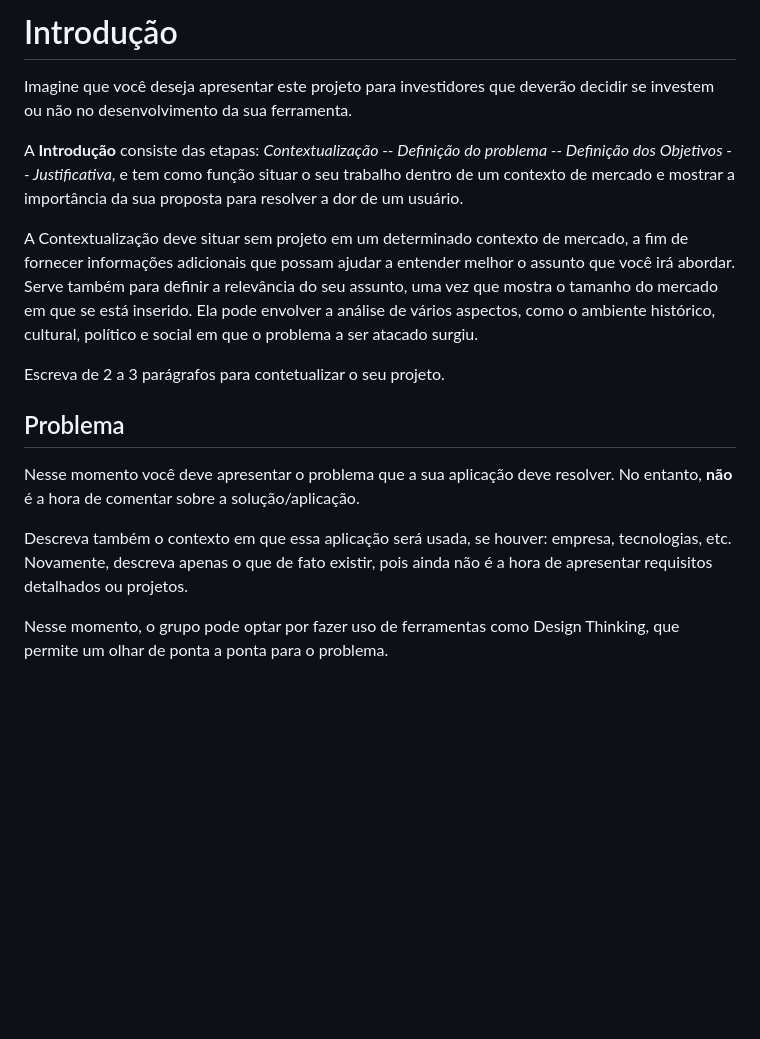
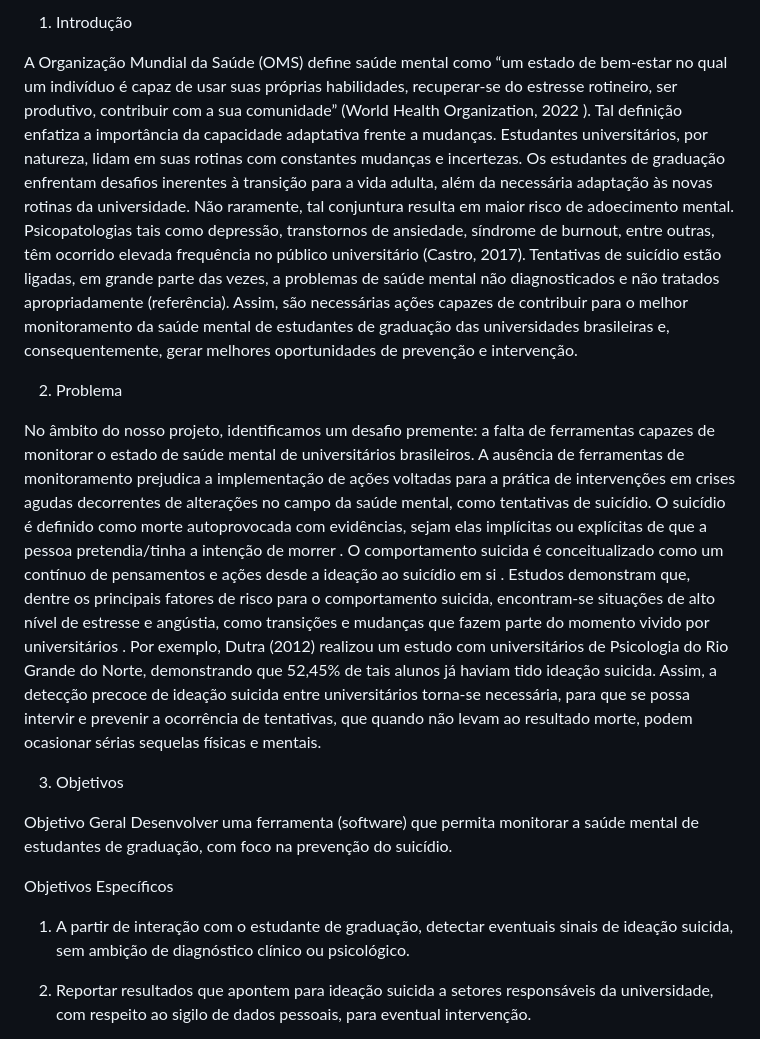
Before and after one commit to ICEI-PUC-Minas-PMV-SI/pmv-si-2024-1-pe1-t2-monitorbemestarestudantil, a Markdown page: docs/context.md, the part around the change printed below. GitHub-like rendering; blank space fills up the shorter version.

```diff
--- a/docs/context.md
+++ b/docs/context.md
@@ -1,18 +1,27 @@
-# Introdução
+1.	Introdução
 
-Imagine que você deseja apresentar este projeto para investidores que deverão decidir se investem ou não no desenvolvimento da sua ferramenta.
+A Organização Mundial da Saúde (OMS) define saúde mental como “um estado de bem-estar no qual um indivíduo é capaz de usar suas próprias habilidades, recuperar-se do estresse rotineiro, ser produtivo, contribuir com a sua comunidade” (World Health Organization, 2022 ). Tal definição enfatiza a importância da capacidade adaptativa frente a mudanças.
+Estudantes universitários, por natureza, lidam em suas rotinas com constantes mudanças e incertezas. Os estudantes de graduação enfrentam desafios inerentes à transição para a vida adulta, além da necessária adaptação às novas rotinas da universidade.
+Não raramente, tal conjuntura resulta em maior risco de adoecimento mental. Psicopatologias tais como depressão, transtornos de ansiedade, síndrome de burnout, entre outras, têm ocorrido elevada frequência no público universitário (Castro, 2017).
+Tentativas de suicídio estão ligadas, em grande parte das vezes, a problemas de saúde mental não diagnosticados e não tratados apropriadamente (referência).
+Assim, são necessárias ações capazes de contribuir para o melhor monitoramento da saúde mental de estudantes de graduação das universidades brasileiras e, consequentemente, gerar melhores oportunidades de prevenção e intervenção.
 
-A **Introdução** consiste das etapas: *Contextualização -- Definição do problema -- Definição dos Objetivos -- Justificativa*, e tem como função situar o seu trabalho dentro de um contexto de mercado e mostrar a importância da sua proposta para resolver a dor de um usuário.
+2.	Problema
 
-A Contextualização deve situar sem projeto em um determinado contexto de mercado, a fim de fornecer informações adicionais que possam ajudar a entender melhor o assunto que você irá abordar. Serve também para definir a relevância do seu assunto, uma vez que mostra o tamanho do mercado em que se está inserido. Ela pode envolver a análise de vários aspectos, como o ambiente histórico, cultural, político e social em que o problema a ser atacado surgiu.
+No âmbito do nosso projeto, identificamos um desafio premente: a falta de ferramentas capazes de monitorar o estado de saúde mental de universitários brasileiros. A ausência de ferramentas de monitoramento prejudica a implementação de ações voltadas para a prática de intervenções em crises agudas decorrentes de alterações no campo da saúde mental, como tentativas de suicídio.
+	O suicídio é definido como morte autoprovocada com evidências, sejam elas implícitas ou explícitas de que a pessoa pretendia/tinha a intenção de morrer .
+	O comportamento suicida é conceitualizado como um contínuo de pensamentos e ações desde a ideação ao suicídio em si . Estudos demonstram que, dentre os principais fatores de risco para o comportamento suicida, encontram-se situações de alto nível de estresse e angústia, como transições e mudanças que fazem parte do momento vivido por universitários .
+	Por exemplo, Dutra (2012) realizou um estudo com universitários de Psicologia do Rio Grande do Norte, demonstrando que 52,45% de tais alunos já haviam tido ideação suicida.
+	Assim, a detecção precoce de ideação suicida entre universitários torna-se necessária, para que se possa intervir e prevenir a ocorrência de tentativas, que quando não levam ao resultado morte, podem ocasionar sérias sequelas físicas e mentais.
 
-Escreva de 2 a 3 parágrafos para contetualizar o seu projeto.
+3.	Objetivos
 
-## Problema
+Objetivo Geral
+Desenvolver uma ferramenta (software) que permita monitorar a saúde mental de estudantes de graduação, com foco na prevenção do suicídio.
 
-Nesse momento você deve apresentar o problema que a sua aplicação deve resolver. No entanto, **não** é a hora de comentar sobre a solução/aplicação.
+Objetivos Específicos
 
-Descreva também o contexto em que essa aplicação será usada, se  houver: empresa, tecnologias, etc. Novamente, descreva apenas o que de fato existir, pois ainda não é a hora de apresentar requisitos detalhados ou projetos.
+1. A partir de interação com o estudante de graduação, detectar eventuais sinais de ideação suicida, sem ambição de diagnóstico clínico ou psicológico.
 
-Nesse momento, o grupo pode optar por fazer uso  de ferramentas como Design Thinking, que permite um olhar de ponta a ponta para o problema.
+2. Reportar resultados que apontem para ideação suicida a setores responsáveis da universidade, com respeito ao sigilo de dados pessoais, para eventual intervenção.
 
```
Also changed, not shown: other parts of docs/context.md (+9 -35 lines).
